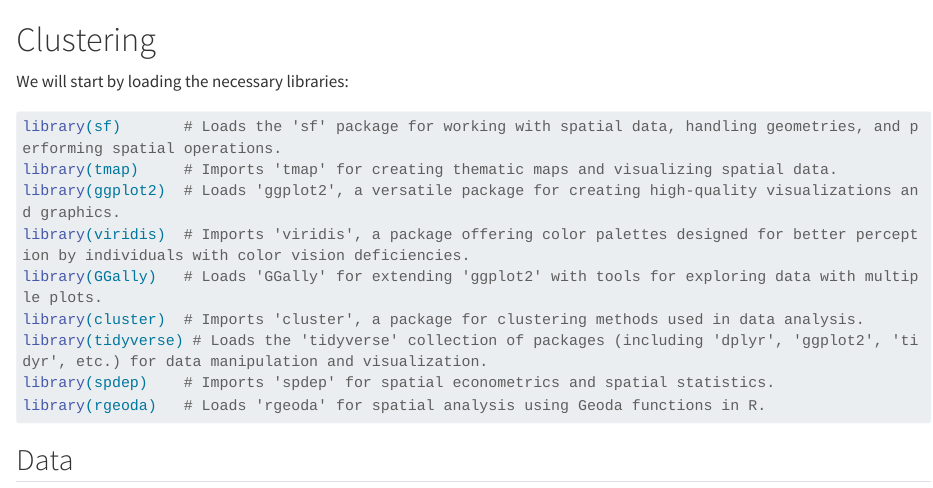
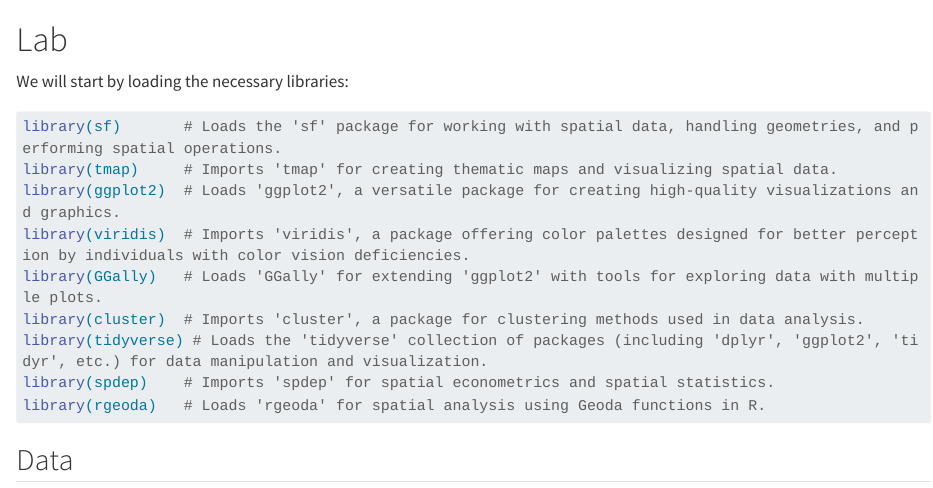
Before and after one commit to pietrostefani/gds, a Quarto document (clustering_code.qmd): the page in a window 1100 px wide, from its top. Rendered offline with R 4.5, knitr and Pandoc in place of Quarto, with nearby package versions; some code elsewhere in the file could not run offline; long lines of code are wrapped.

Commit message:
clustering-formatting-changes

```diff
--- a/clustering_code.qmd
+++ b/clustering_code.qmd
@@ -1,4 +1,4 @@
-# Clustering {#sec-clusteringlab .unnumbered}
+# Lab {#sec-clusteringlab .unnumbered}
 
 We will start by loading the necessary libraries:
 
```
Also changed, not shown: clusteringDIY.qmd (+1 -0 lines), 4 other files.
